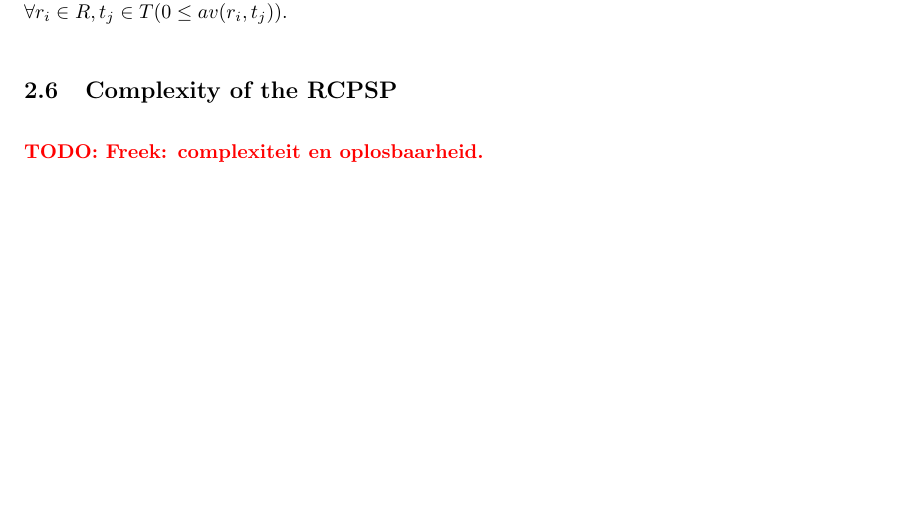
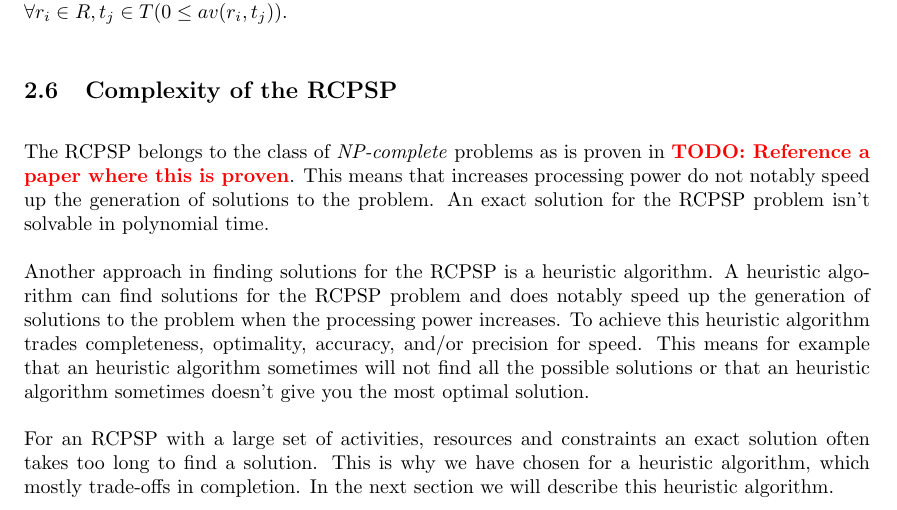
Before and after one commit to deazurain/rrcs, a LaTeX paper (rrcs_2.tex): part of page 10 of 17, cut so that both start at the same text, the shorter picture padded with empty space. Compiled offline with pdfLaTeX; a LaTeX package or settings file that is missing is left out.

Commit message:
complexity

```diff
--- a/rrcs_2.tex
+++ b/rrcs_2.tex
@@ -377,8 +377,18 @@ And no resource exceeds its capacity in usage at any time in the schedule, denot
 
 \subsection{Complexity of the RCPSP}
 \label{text:complex}
-\TODO{Freek: complexiteit en oplosbaarheid.}
-%		-Wat zijn de voor en nadelen van heuristic (niet optimaal, eigenlijk is het best kut maar we kunnen niet anders)}
+The RCPSP belongs to the class of \emph{NP-complete} problems as is proven in \TODO{Reference a paper where this is proven}.
+This means that increases processing power do not notably speed up the generation of solutions to the problem.
+An exact solution for the RCPSP problem isn't solvable in polynomial time.
+
+Another approach in finding solutions for the RCPSP is a heuristic algorithm.
+A heuristic algorithm can find solutions for the RCPSP problem and does notably speed up the generation of solutions to the problem when the processing power increases.
+To achieve this heuristic algorithm trades completeness, optimality, accuracy, and/or precision for speed.
+This means for example that an heuristic algorithm sometimes will not find all the possible solutions or that an heuristic algorithm sometimes doesn't give you the most optimal solution.
+
+For an RCPSP with a large set of activities, resources and constraints an exact solution often takes too long to find a solution.
+This is why we have chosen for a heuristic algorithm, which mostly trade-offs in completion.
+In the next section we will describe this heuristic algorithm.
 
 
 \newpage
```
